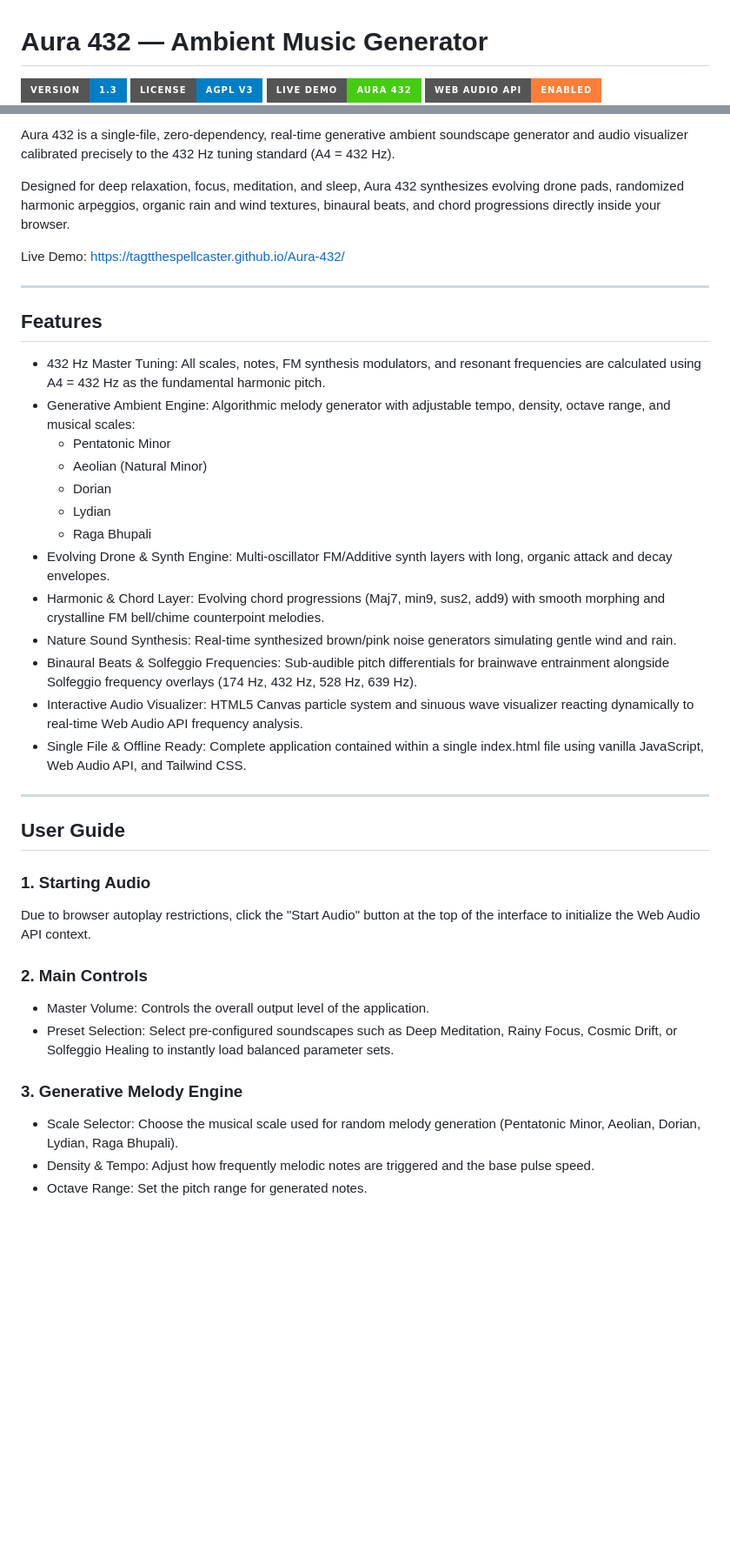
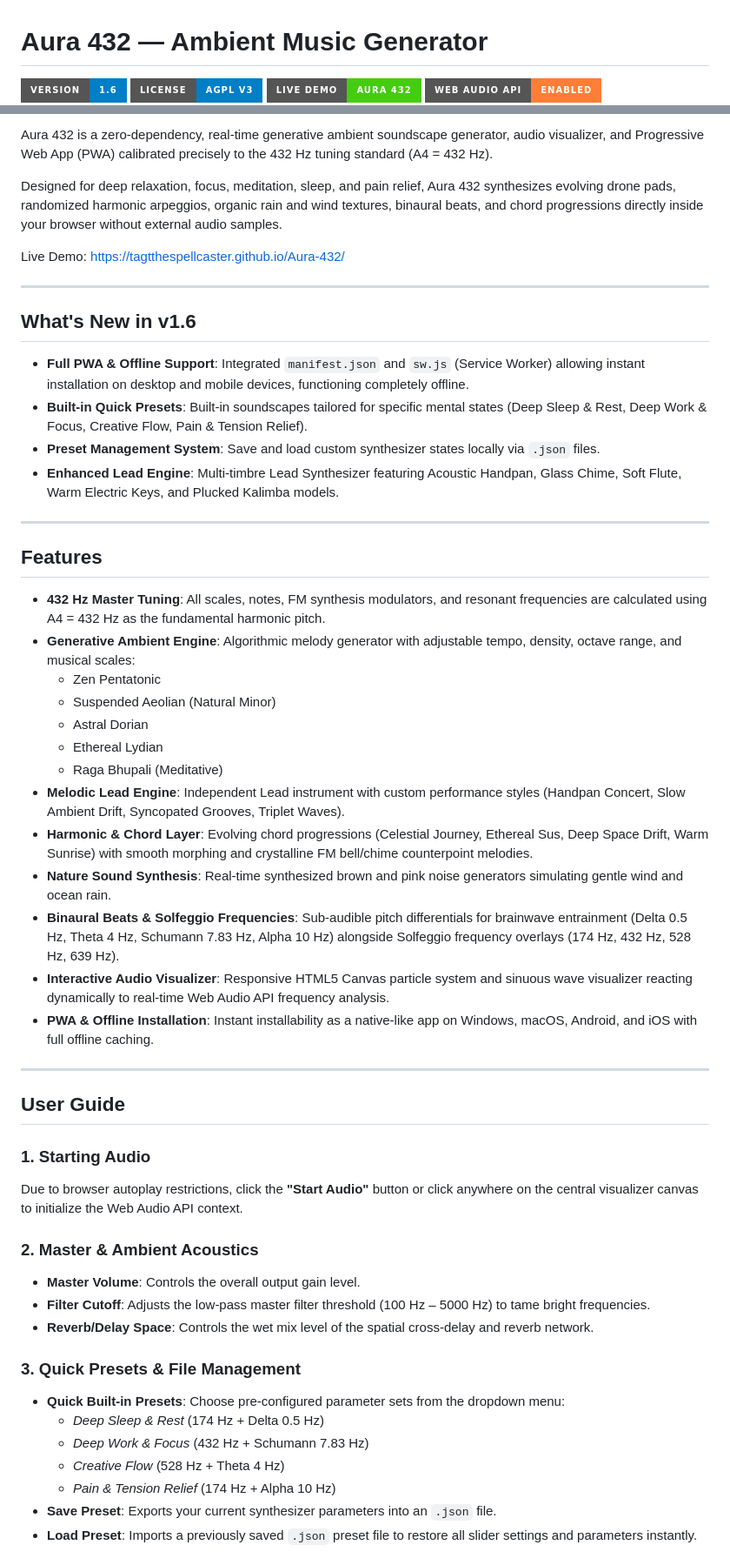
Before and after one commit to TagtTheSpellcaster/Aura-432, a Markdown page: README.md, 2 parts joined by grey strips. Shown at 87% size. Rendered like a GitHub page; badges without logos; blank space fills up the shorter version.

```diff
--- a/README.md
+++ b/README.md
@@ -1,6 +1,6 @@
 # Aura 432 — Ambient Music Generator
 
-[![Version](https://img.shields.io/badge/version-1.3-blue.svg?style=for-the-badge)](https://github.com/tagtthespellcaster/Aura-432)
+[![Version](https://img.shields.io/badge/version-1.6-blue.svg?style=for-the-badge)](https://github.com/tagtthespellcaster/Aura-432)
 [![License: AGPL v3](https://img.shields.io/badge/License-AGPL_v3-blue.svg?style=for-the-badge)](https://www.gnu.org/licenses/agpl-3.0)
 [![Live Demo](https://img.shields.io/badge/Live_Demo-Aura_432-brightgreen.svg?style=for-the-badge&logo=github)](https://tagtthespellcaster.github.io/Aura-432/)
 [![Web Audio API](https://img.shields.io/badge/Web_Audio_API-Enabled-orange.svg?style=for-the-badge)](https://developer.mozilla.org/en-US/docs/Web/API/Web_Audio_API)
@@ -7,41 +8,55 @@
 
-Aura 432 is a single-file, zero-dependency, real-time generative ambient soundscape generator and audio visualizer calibrated precisely to the 432 Hz tuning standard (A4 = 432 Hz).
+Aura 432 is a zero-dependency, real-time generative ambient soundscape generator, audio visualizer, and Progressive Web App (PWA) calibrated precisely to the 432 Hz tuning standard (A4 = 432 Hz).
 
-Designed for deep relaxation, focus, meditation, and sleep, Aura 432 synthesizes evolving drone pads, randomized harmonic arpeggios, organic rain and wind textures, binaural beats, and chord progressions directly inside your browser.
+Designed for deep relaxation, focus, meditation, sleep, and pain relief, Aura 432 synthesizes evolving drone pads, randomized harmonic arpeggios, organic rain and wind textures, binaural beats, and chord progressions directly inside your browser without external audio samples.
 
 Live Demo: https://tagtthespellcaster.github.io/Aura-432/
 
 ---
 
+## What's New in v1.6
+
+- **Full PWA & Offline Support**: Integrated `manifest.json` and `sw.js` (Service Worker) allowing instant installation on desktop and mobile devices, functioning completely offline.
+- **Built-in Quick Presets**: Built-in soundscapes tailored for specific mental states (Deep Sleep & Rest, Deep Work & Focus, Creative Flow, Pain & Tension Relief).
+- **Preset Management System**: Save and load custom synthesizer states locally via `.json` files.
+- **Enhanced Lead Engine**: Multi-timbre Lead Synthesizer featuring Acoustic Handpan, Glass Chime, Soft Flute, Warm Electric Keys, and Plucked Kalimba models.
+
+---
+
 ## Features
 
-- 432 Hz Master Tuning: All scales, notes, FM synthesis modulators, and resonant frequencies are calculated using A4 = 432 Hz as the fundamental harmonic pitch.
-- Generative Ambient Engine: Algorithmic melody generator with adjustable tempo, density, octave range, and musical scales:
-  - Pentatonic Minor
-  - Aeolian (Natural Minor)
-  - Dorian
-  - Lydian
-  - Raga Bhupali
-- Evolving Drone & Synth Engine: Multi-oscillator FM/Additive synth layers with long, organic attack and decay envelopes.
-- Harmonic & Chord Layer: Evolving chord progressions (Maj7, min9, sus2, add9) with smooth morphing and crystalline FM bell/chime counterpoint melodies.
-- Nature Sound Synthesis: Real-time synthesized brown/pink noise generators simulating gentle wind and rain.
-- Binaural Beats & Solfeggio Frequencies: Sub-audible pitch differentials for brainwave entrainment alongside Solfeggio frequency overlays (174 Hz, 432 Hz, 528 Hz, 639 Hz).
-- Interactive Audio Visualizer: HTML5 Canvas particle system and sinuous wave visualizer reacting dynamically to real-time Web Audio API frequency analysis.
-- Single File & Offline Ready: Complete application contained within a single index.html file using vanilla JavaScript, Web Audio API, and Tailwind CSS.
+- **432 Hz Master Tuning**: All scales, notes, FM synthesis modulators, and resonant frequencies are calculated using A4 = 432 Hz as the fundamental harmonic pitch.
+- **Generative Ambient Engine**: Algorithmic melody generator with adjustable tempo, density, octave range, and musical scales:
+  - Zen Pentatonic
+  - Suspended Aeolian (Natural Minor)
+  - Astral Dorian
+  - Ethereal Lydian
+  - Raga Bhupali (Meditative)
+- **Melodic Lead Engine**: Independent Lead instrument with custom performance styles (Handpan Concert, Slow Ambient Drift, Syncopated Grooves, Triplet Waves).
+- **Harmonic & Chord Layer**: Evolving chord progressions (Celestial Journey, Ethereal Sus, Deep Space Drift, Warm Sunrise) with smooth morphing and crystalline FM bell/chime counterpoint melodies.
+- **Nature Sound Synthesis**: Real-time synthesized brown and pink noise generators simulating gentle wind and ocean rain.
+- **Binaural Beats & Solfeggio Frequencies**: Sub-audible pitch differentials for brainwave entrainment (Delta 0.5 Hz, Theta 4 Hz, Schumann 7.83 Hz, Alpha 10 Hz) alongside Solfeggio frequency overlays (174 Hz, 432 Hz, 528 Hz, 639 Hz).
+- **Interactive Audio Visualizer**: Responsive HTML5 Canvas particle system and sinuous wave visualizer reacting dynamically to real-time Web Audio API frequency analysis.
+- **PWA & Offline Installation**: Instant installability as a native-like app on Windows, macOS, Android, and iOS with full offline caching.
 
 ---
 
 ## User Guide
 
 ### 1. Starting Audio
-Due to browser autoplay restrictions, click the "Start Audio" button at the top of the interface to initialize the Web Audio API context.
+Due to browser autoplay restrictions, click the **"Start Audio"** button or click anywhere on the central visualizer canvas to initialize the Web Audio API context.
 
-### 2. Main Controls
-- Master Volume: Controls the overall output level of the application.
-- Preset Selection: Select pre-configured soundscapes such as Deep Meditation, Rainy Focus, Cosmic Drift, or Solfeggio Healing to instantly load balanced parameter sets.
+### 2. Master & Ambient Acoustics
+- **Master Volume**: Controls the overall output gain level.
+- **Filter Cutoff**: Adjusts the low-pass master filter threshold (100 Hz – 5000 Hz) to tame bright frequencies.
+- **Reverb/Delay Space**: Controls the wet mix level of the spatial cross-delay and reverb network.
 
-### 3. Generative Melody Engine
-- Scale Selector: Choose the musical scale used for random melody generation (Pentatonic Minor, Aeolian, Dorian, Lydian, Raga Bhupali).
-- Density & Tempo: Adjust how frequently melodic notes are triggered and the base pulse speed.
-- Octave Range: Set the pitch range for generated notes.
+### 3. Quick Presets & File Management
+- **Quick Built-in Presets**: Choose pre-configured parameter sets from the dropdown menu:
+  - *Deep Sleep & Rest* (174 Hz + Delta 0.5 Hz)
+  - *Deep Work & Focus* (432 Hz + Schumann 7.83 Hz)
+  - *Creative Flow* (528 Hz + Theta 4 Hz)
+  - *Pain & Tension Relief* (174 Hz + Alpha 10 Hz)
+- **Save Preset**: Exports your current synthesizer parameters into an `.json` file.
+- **Load Preset**: Imports a previously saved `.json` preset file to restore all slider settings and parameters instantly.
 
```
Also changed, not shown: other parts of README.md (+15 -20 lines).
